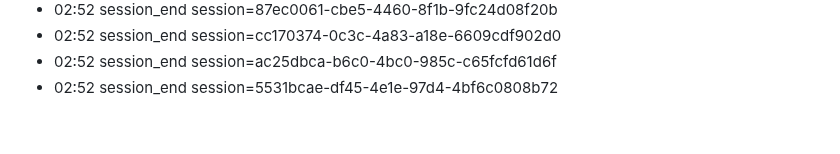
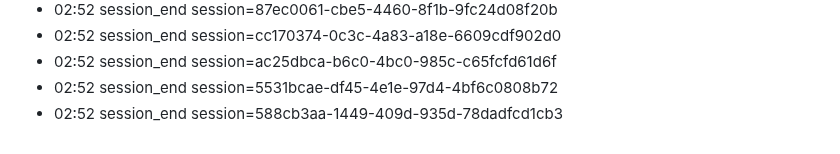
Before and after one commit to eschmitt88/llm-cross-pollination, a Markdown page: journal/2026-08-22.md, the part around the change. Drawn GitHub-style.

Commit message:
journal: session 2026-08-22

```diff
--- a/journal/2026-08-22.md
+++ b/journal/2026-08-22.md
@@ -108,3 +108,4 @@ date: 2026-08-22
 - 02:52 session_end session=cc170374-0c3c-4a83-a18e-6609cdf902d0
 - 02:52 session_end session=ac25dbca-b6c0-4bc0-985c-c65fcfd61d6f
 - 02:52 session_end session=5531bcae-df45-4e1e-97d4-4bf6c0808b72
+- 02:52 session_end session=588cb3aa-1449-409d-935d-78dadfcd1cb3
```
